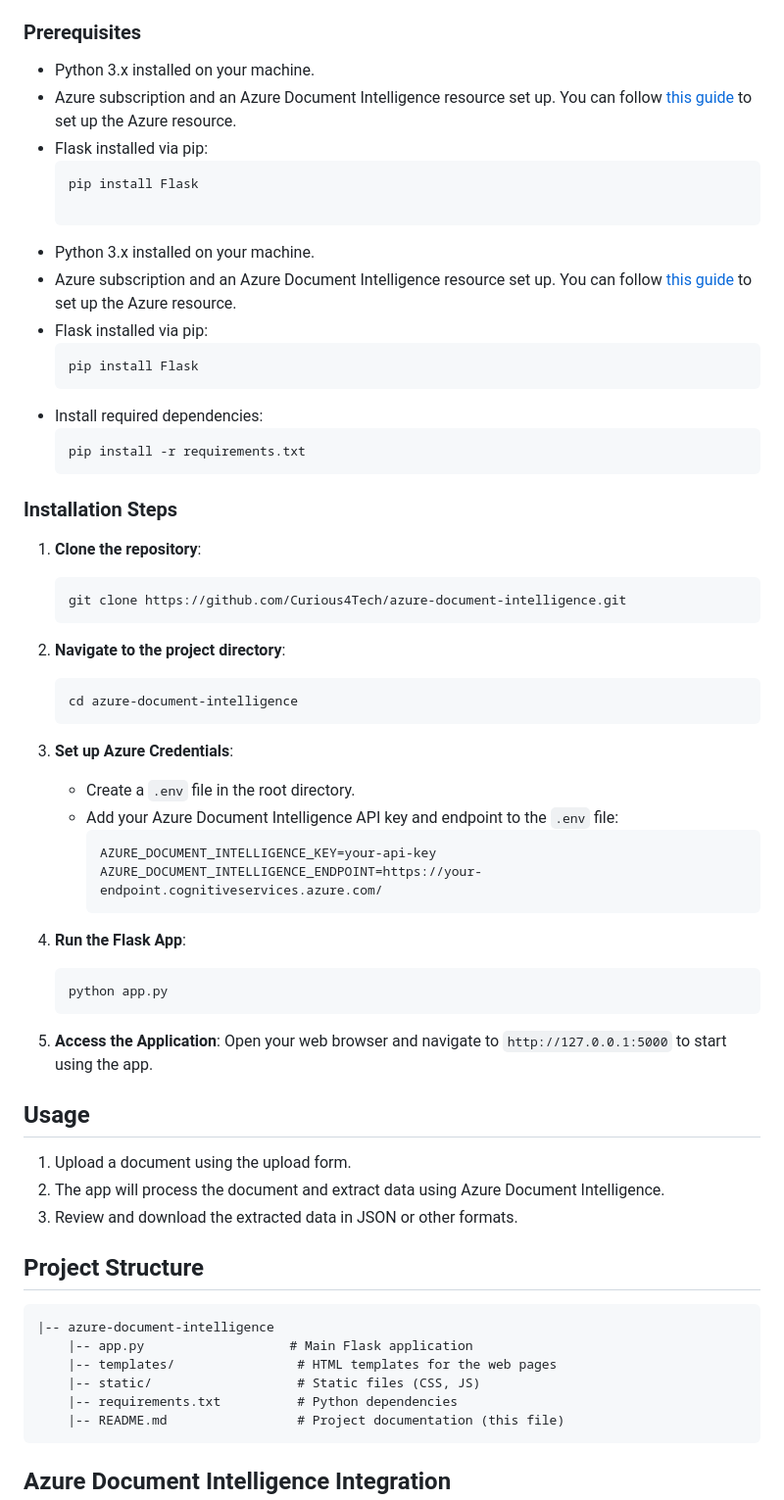
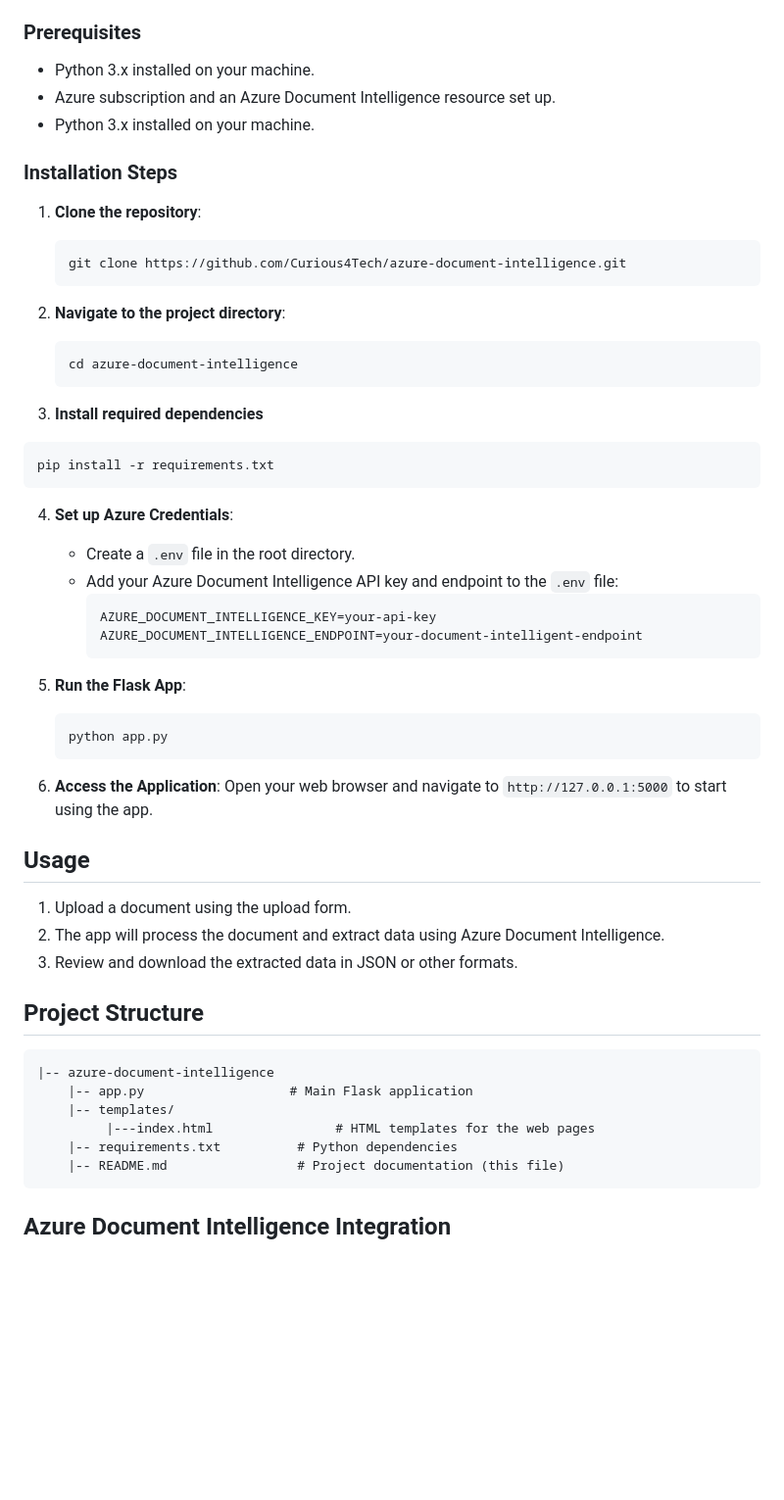
Before and after one commit to Curious4Tech/azure-document-intelligence, a Markdown page: README.md, the part around the change printed below. Shown: that part at 98% size. GitHub-like rendering; blank space fills up the shorter version.

````diff
--- a/README.md
+++ b/README.md
@@ -22,21 +22,8 @@ This is a Flask-based web application that utilizes **Azure Document Intelligenc
 ### Prerequisites
 
 - Python 3.x installed on your machine.
-- Azure subscription and an Azure Document Intelligence resource set up. You can follow [this guide](https://learn.microsoft.com/en-us/azure/cognitive-services/form-recognizer/quickstarts/try-v3-python-sdk) to set up the Azure resource.
-- Flask installed via pip:
-  ```bash
-  pip install Flask
-
+- Azure subscription and an Azure Document Intelligence resource set up.
 - Python 3.x installed on your machine.
-- Azure subscription and an Azure Document Intelligence resource set up. You can follow [this guide](https://learn.microsoft.com/en-us/azure/cognitive-services/form-recognizer/quickstarts/try-v3-python-sdk) to set up the Azure resource.
-- Flask installed via pip:
-  ```bash
-  pip install Flask
-  ```
-- Install required dependencies:
-  ```bash
-  pip install -r requirements.txt
-  ```
 
 ### Installation Steps
 
@@ -50,20 +37,24 @@ This is a Flask-based web application that utilizes **Azure Document Intelligenc
    cd azure-document-intelligence
    ```
 
-3. **Set up Azure Credentials**:
+3. **Install required dependencies**
+  ```bash
+  pip install -r requirements.txt
+  ```
+4. **Set up Azure Credentials**:
    - Create a `.env` file in the root directory.
    - Add your Azure Document Intelligence API key and endpoint to the `.env` file:
      ```bash
      AZURE_DOCUMENT_INTELLIGENCE_KEY=your-api-key
-     AZURE_DOCUMENT_INTELLIGENCE_ENDPOINT=https://your-endpoint.cognitiveservices.azure.com/
+     AZURE_DOCUMENT_INTELLIGENCE_ENDPOINT=your-document-intelligent-endpoint
      ```
 
-4. **Run the Flask App**:
+5. **Run the Flask App**:
    ```bash
    python app.py
    ```
 
-5. **Access the Application**:
+6. **Access the Application**:
    Open your web browser and navigate to `http://127.0.0.1:5000` to start using the app.
 
 ## Usage
@@ -77,8 +68,8 @@ This is a Flask-based web application that utilizes **Azure Document Intelligenc
 ```
 |-- azure-document-intelligence
     |-- app.py                   # Main Flask application
-    |-- templates/                # HTML templates for the web pages
-    |-- static/                   # Static files (CSS, JS)
+    |-- templates/
+         |---index.html                # HTML templates for the web pages
     |-- requirements.txt          # Python dependencies
     |-- README.md                 # Project documentation (this file)
 ```
````
Also changed, not shown: other parts of README.md (+0 -35 lines).
